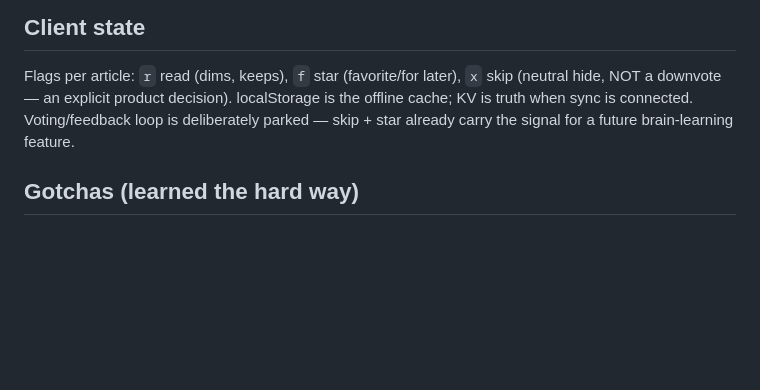
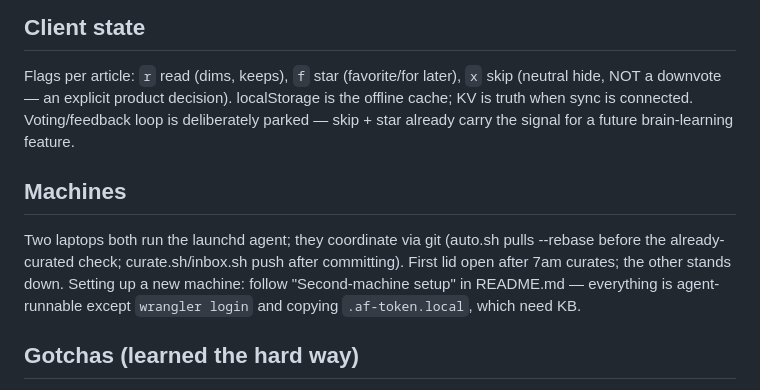
Before and after one commit to kaushikb9/antifeed, a Markdown page: CLAUDE.md, the part around the change. Rendered like a GitHub page; blank space fills up the shorter version.

```diff
--- a/CLAUDE.md
+++ b/CLAUDE.md
@@ -58,6 +58,15 @@ localStorage is the offline cache; KV is truth when sync is connected.
 Voting/feedback loop is deliberately parked — skip + star already carry the
 signal for a future brain-learning feature.
 
+## Machines
+
+Two laptops both run the launchd agent; they coordinate via git (auto.sh
+pulls --rebase before the already-curated check; curate.sh/inbox.sh push
+after committing). First lid open after 7am curates; the other stands down.
+Setting up a new machine: follow "Second-machine setup" in README.md —
+everything is agent-runnable except `wrangler login` and copying
+`.af-token.local`, which need KB.
+
 ## Gotchas (learned the hard way)
 
 - **Always deploy via `./deploy.sh`.** Running wrangler from a subdirectory
```
Also changed, not shown: README.md (+32 -0 lines).
